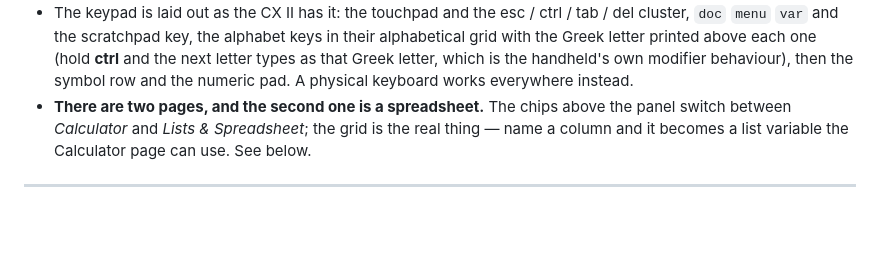
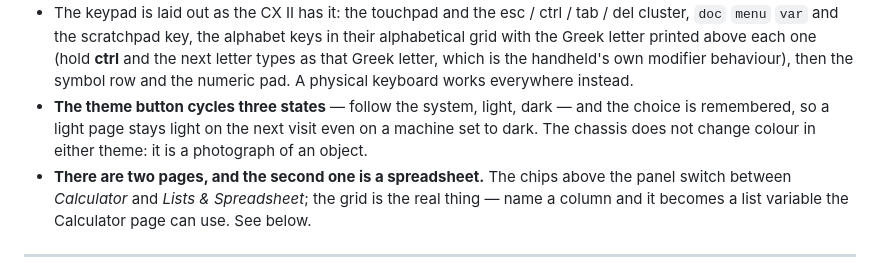
Before and after one commit to Franky100-pig/Digital-Nspire-for-Stats, a Markdown page: README.md, the part around the change. Rendered like a GitHub page; blank space fills up the shorter version.

Commit message:
docs: say what the theme button does, and that it is remembered

```diff
--- a/README.md
+++ b/README.md
@@ -97,6 +97,10 @@ thing as an import:
   (hold **ctrl** and the next letter types as that Greek letter, which is the
   handheld's own modifier behaviour), then the symbol row and the numeric pad.
   A physical keyboard works everywhere instead.
+- **The theme button cycles three states** — follow the system, light, dark —
+  and the choice is remembered, so a light page stays light on the next visit
+  even on a machine set to dark. The chassis does not change colour in either
+  theme: it is a photograph of an object.
 - **There are two pages, and the second one is a spreadsheet.** The chips above
   the panel switch between *Calculator* and *Lists & Spreadsheet*; the grid is
   the real thing — name a column and it becomes a list variable the Calculator
```
